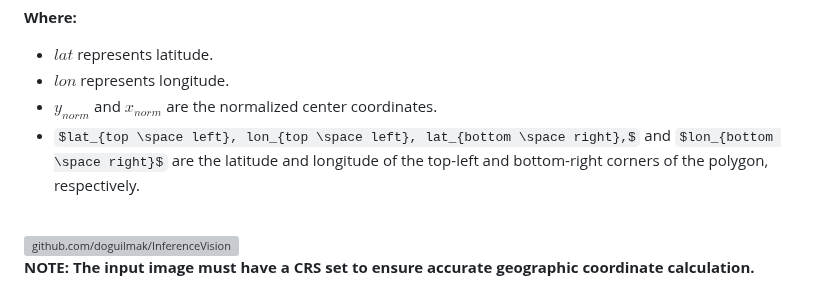
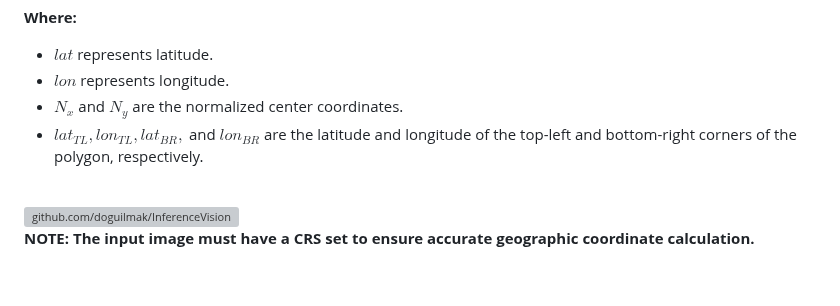
Before and after one commit to doguilmak/InferenceVision, a Markdown page: README.md, the part around one of its changes. GitHub-like rendering; some formulas as TeX source; grey boxes are pictures that could not be loaded.

```diff
--- a/README.md
+++ b/README.md
@@ -92,8 +118,8 @@ $$ lon = lon_{top \space left} + (lon_{bottom \space right} - lon_{top \space le
 
    - $lat$ represents latitude.
    - $lon$ represents longitude.
-   - $y_{norm}$ and $x_{norm}$ are the normalized center coordinates.
-   - $lat_{top \space left}, lon_{top \space left}, lat_{bottom \space right},$ and $lon_{bottom \space right}$ are the latitude and longitude of the top-left and bottom-right corners of the polygon, respectively.
+   - $N_{x}$ and $N_{y}$ are the normalized center coordinates.
+   - $lat_{TL}, lon_{TL}, lat_{BR},$ and $lon_{BR}$ are the latitude and longitude of the top-left and bottom-right corners of the polygon, respectively.
 
 <br>
 
```
Also changed, not shown: other parts of README.md (+52 -8 lines).
